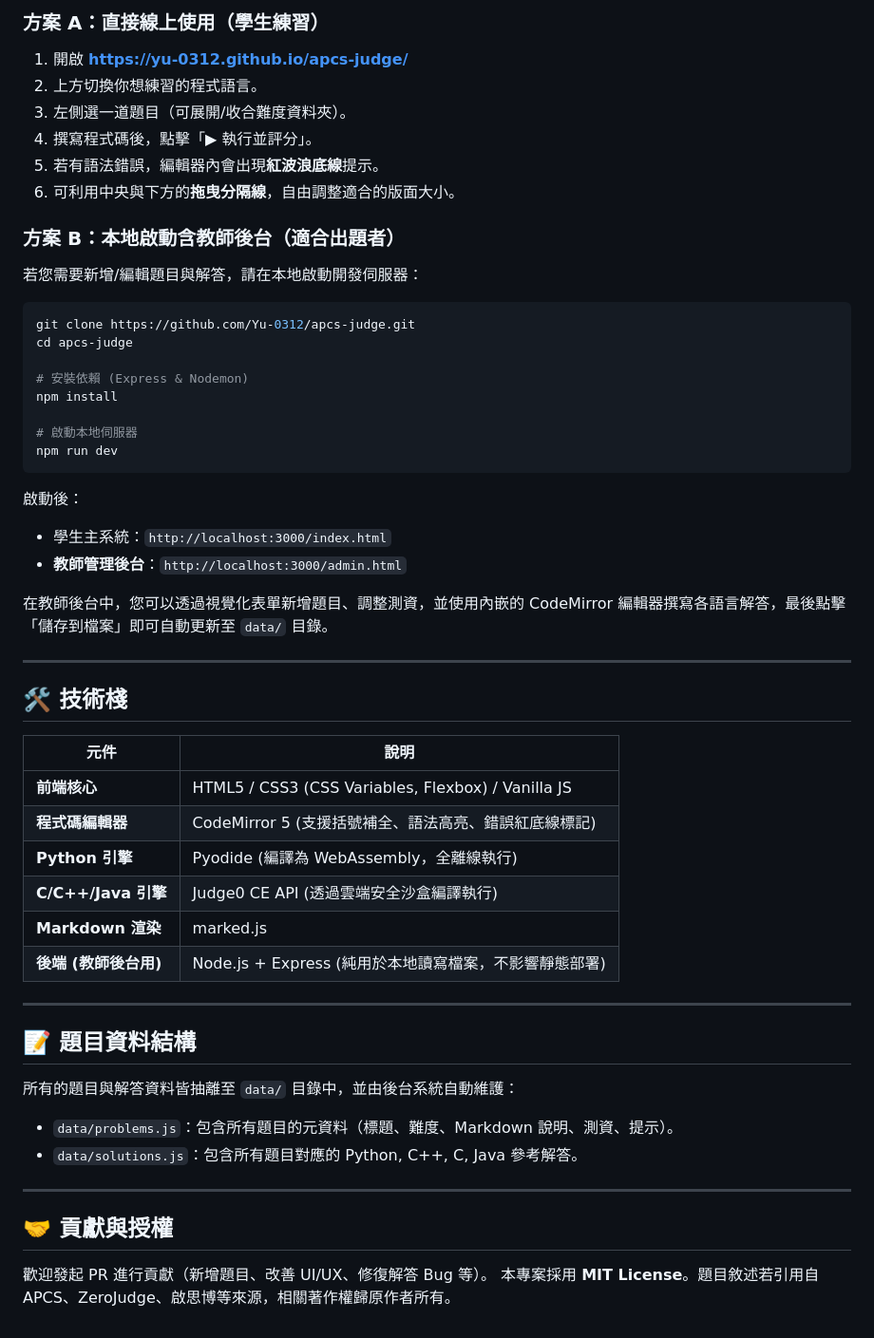
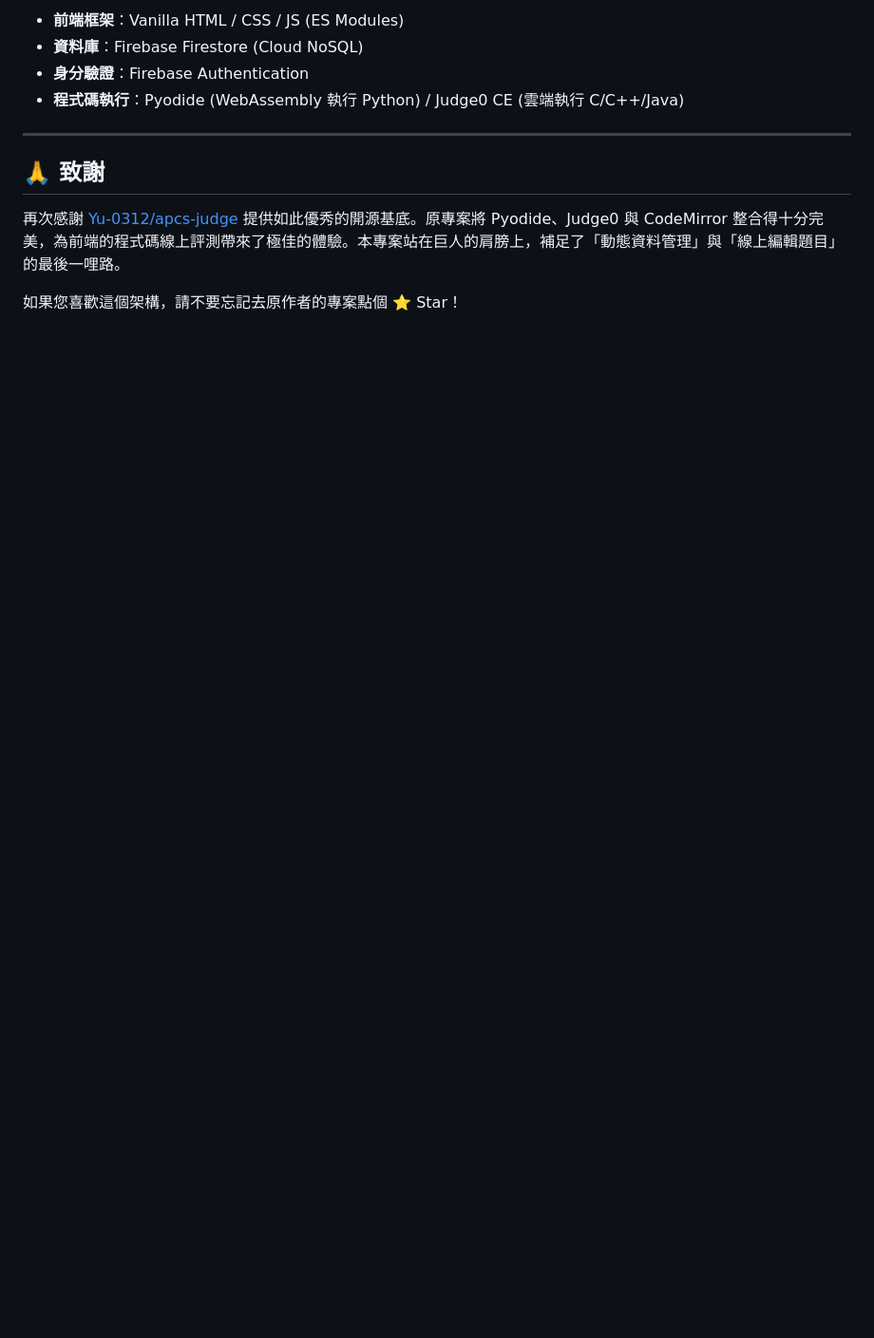
Before and after one commit to BrianLien09/code-judge, a Markdown page: README.md, the part around one of its changes. Shown at 95% size. Drawn GitHub-style; blank space fills up the shorter version.

Commit message:
feat(readme): 更新專案介紹與特色，重構內容以支援無伺服器架構

````diff
--- a/README.md
+++ b/README.md
@@ -49,56 +61,13 @@
 
-### 方案 A：直接線上使用（學生練習）
-1. 開啟 **https://yu-0312.github.io/apcs-judge/**
-2. 上方切換你想練習的程式語言。
-3. 左側選一道題目（可展開/收合難度資料夾）。
-4. 撰寫程式碼後，點擊「▶ 執行並評分」。
-5. 若有語法錯誤，編輯器內會出現**紅波浪底線**提示。
-6. 可利用中央與下方的**拖曳分隔線**，自由調整適合的版面大小。
-
-### 方案 B：本地啟動含教師後台（適合出題者）
-若您需要新增/編輯題目與解答，請在本地啟動開發伺服器：
-
-```bash
-git clone https://github.com/Yu-0312/apcs-judge.git
-cd apcs-judge
-
-# 安裝依賴 (Express & Nodemon)
-npm install
-
-# 啟動本地伺服器
-npm run dev
-```
-啟動後：
-- 學生主系統：`http://localhost:3000/index.html`
-- **教師管理後台**：`http://localhost:3000/admin.html`
-
-在教師後台中，您可以透過視覺化表單新增題目、調整測資，並使用內嵌的 CodeMirror 編輯器撰寫各語言解答，最後點擊「儲存到檔案」即可自動更新至 `data/` 目錄。
+- **前端框架**：Vanilla HTML / CSS / JS (ES Modules)
+- **資料庫**：Firebase Firestore (Cloud NoSQL)
+- **身分驗證**：Firebase Authentication
+- **程式碼執行**：Pyodide (WebAssembly 執行 Python) / Judge0 CE (雲端執行 C/C++/Java)
 
 ---
 
-## 🛠️ 技術棧
+## 🙏 致謝
 
-| 元件 | 說明 |
-|------|------|
-| **前端核心** | HTML5 / CSS3 (CSS Variables, Flexbox) / Vanilla JS |
-| **程式碼編輯器** | CodeMirror 5 (支援括號補全、語法高亮、錯誤紅底線標記) |
-| **Python 引擎** | Pyodide (編譯為 WebAssembly，全離線執行) |
-| **C/C++/Java 引擎**| Judge0 CE API (透過雲端安全沙盒編譯執行) |
-| **Markdown 渲染** | marked.js |
-| **後端 (教師後台用)** | Node.js + Express (純用於本地讀寫檔案，不影響靜態部署) |
+再次感謝 [Yu-0312/apcs-judge](https://github.com/Yu-0312/apcs-judge) 提供如此優秀的開源基底。原專案將 Pyodide、Judge0 與 CodeMirror 整合得十分完美，為前端的程式碼線上評測帶來了極佳的體驗。本專案站在巨人的肩膀上，補足了「動態資料管理」與「線上編輯題目」的最後一哩路。
 
----
-
-## 📝 題目資料結構
-
-所有的題目與解答資料皆抽離至 `data/` 目錄中，並由後台系統自動維護：
-
-- `data/problems.js`：包含所有題目的元資料（標題、難度、Markdown 說明、測資、提示）。
-- `data/solutions.js`：包含所有題目對應的 Python, C++, C, Java 參考解答。
-
----
-
-## 🤝 貢獻與授權
-
-歡迎發起 PR 進行貢獻（新增題目、改善 UI/UX、修復解答 Bug 等）。
-本專案採用 **MIT License**。題目敘述若引用自 APCS、ZeroJudge、啟思博等來源，相關著作權歸原作者所有。
+如果您喜歡這個架構，請不要忘記去原作者的專案點個 ⭐ Star！
````
Also changed, not shown: other parts of README.md (+46 -34 lines).
